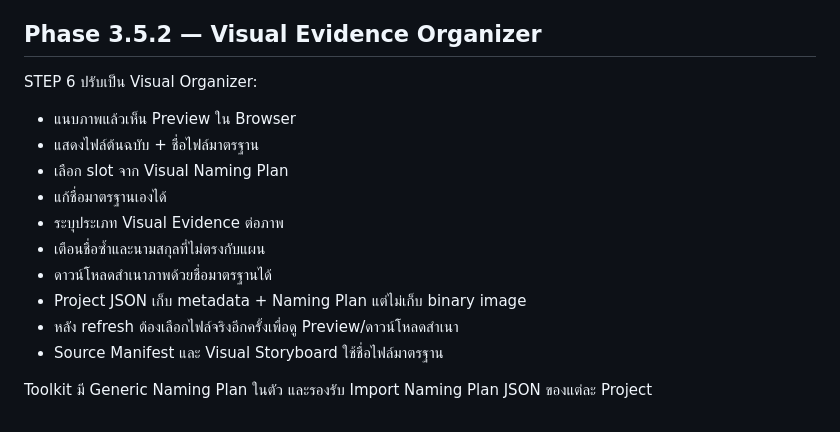
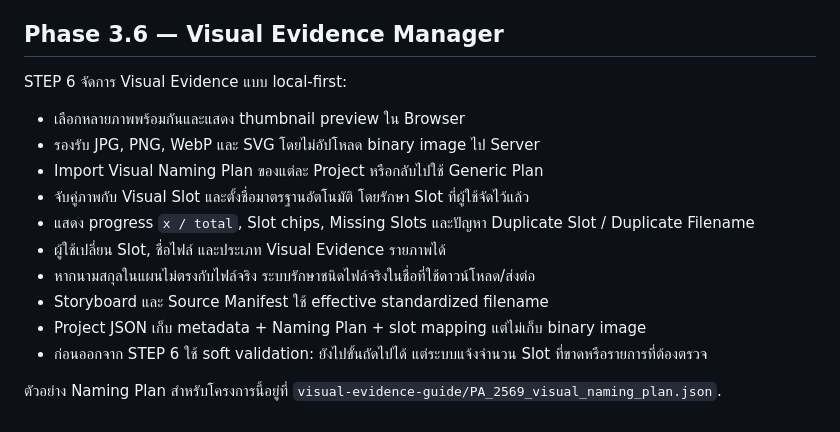
Before and after one commit to infobwd/pa-notebooklm-presentation-toolkit, a Markdown page: web/README.md, the part around the change. Rendered like a GitHub page.

Commit message:
docs: describe Step 6 Visual Evidence Manager

```diff
--- a/web/README.md
+++ b/web/README.md
@@ -166,18 +166,19 @@ Evidence Trace ไม่ต้องพิมพ์ชื่อไฟล์เ
 - ปุ่มใน modal แตกบรรทัด/เรียงแนวตั้งบนมือถือ เพื่อลด horizontal overflow
 
 
-## Phase 3.5.2 — Visual Evidence Organizer
+## Phase 3.6 — Visual Evidence Manager
 
-STEP 6 ปรับเป็น Visual Organizer:
-- แนบภาพแล้วเห็น Preview ใน Browser
-- แสดงไฟล์ต้นฉบับ + ชื่อไฟล์มาตรฐาน
-- เลือก slot จาก Visual Naming Plan
-- แก้ชื่อมาตรฐานเองได้
-- ระบุประเภท Visual Evidence ต่อภาพ
-- เตือนชื่อซ้ำและนามสกุลที่ไม่ตรงกับแผน
-- ดาวน์โหลดสำเนาภาพด้วยชื่อมาตรฐานได้
-- Project JSON เก็บ metadata + Naming Plan แต่ไม่เก็บ binary image
-- หลัง refresh ต้องเลือกไฟล์จริงอีกครั้งเพื่อดู Preview/ดาวน์โหลดสำเนา
-- Source Manifest และ Visual Storyboard ใช้ชื่อไฟล์มาตรฐาน
+STEP 6 จัดการ Visual Evidence แบบ local-first:
 
-Toolkit มี Generic Naming Plan ในตัว และรองรับ Import Naming Plan JSON ของแต่ละ Project
+- เลือกหลายภาพพร้อมกันและแสดง thumbnail preview ใน Browser
+- รองรับ JPG, PNG, WebP และ SVG โดยไม่อัปโหลด binary image ไป Server
+- Import Visual Naming Plan ของแต่ละ Project หรือกลับไปใช้ Generic Plan
+- จับคู่ภาพกับ Visual Slot และตั้งชื่อมาตรฐานอัตโนมัติ โดยรักษา Slot ที่ผู้ใช้จัดไว้แล้ว
+- แสดง progress `x / total`, Slot chips, Missing Slots และปัญหา Duplicate Slot / Duplicate Filename
+- ผู้ใช้เปลี่ยน Slot, ชื่อไฟล์ และประเภท Visual Evidence รายภาพได้
+- หากนามสกุลในแผนไม่ตรงกับไฟล์จริง ระบบรักษาชนิดไฟล์จริงในชื่อที่ใช้ดาวน์โหลด/ส่งต่อ
+- Storyboard และ Source Manifest ใช้ effective standardized filename
+- Project JSON เก็บ metadata + Naming Plan + slot mapping แต่ไม่เก็บ binary image
+- ก่อนออกจาก STEP 6 ใช้ soft validation: ยังไปขั้นถัดไปได้ แต่ระบบแจ้งจำนวน Slot ที่ขาดหรือรายการที่ต้องตรวจ
+
+ตัวอย่าง Naming Plan สำหรับโครงการนี้อยู่ที่ `visual-evidence-guide/PA_2569_visual_naming_plan.json`.
```
